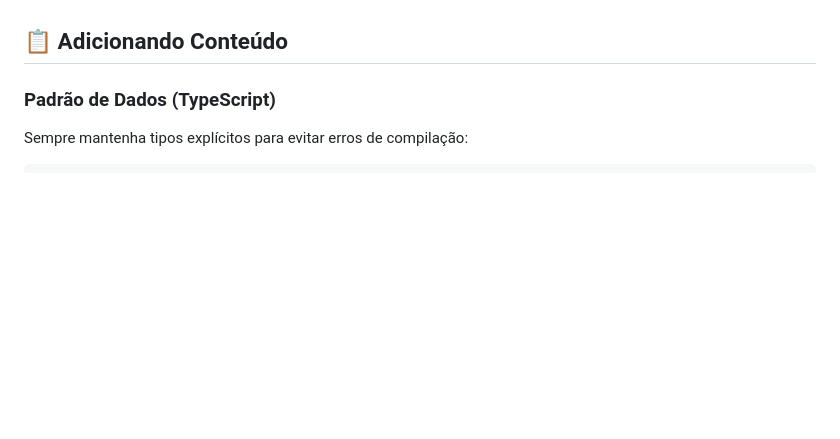
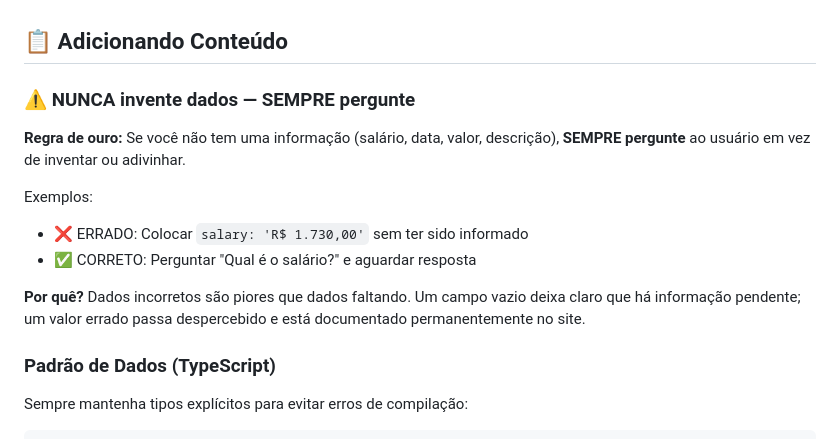
Before and after one commit to maisondev/portfolio, a Markdown page: CLAUDE.md, the part around the change. Rendered like a GitHub page; blank space fills up the shorter version.

Commit message:
Docs: adicionar regra de nunca inventar dados no CLAUDE.md

```diff
--- a/CLAUDE.md
+++ b/CLAUDE.md
@@ -133,6 +133,16 @@ Sempre teste hovers em **AMBOS os modos** para garantir contraste adequado:
 - [ ] Botões: sempre testar primário, secundário, terciário em ambos modos
 
 ## 📋 Adicionando Conteúdo
+
+### ⚠️ NUNCA invente dados — SEMPRE pergunte
+
+**Regra de ouro:** Se você não tem uma informação (salário, data, valor, descrição), **SEMPRE pergunte** ao usuário em vez de inventar ou adivinhar.
+
+Exemplos:
+- ❌ ERRADO: Colocar `salary: 'R$ 1.730,00'` sem ter sido informado
+- ✅ CORRETO: Perguntar "Qual é o salário?" e aguardar resposta
+
+**Por quê?** Dados incorretos são piores que dados faltando. Um campo vazio deixa claro que há informação pendente; um valor errado passa despercebido e está documentado permanentemente no site.
 
 ### Padrão de Dados (TypeScript)
 
```
